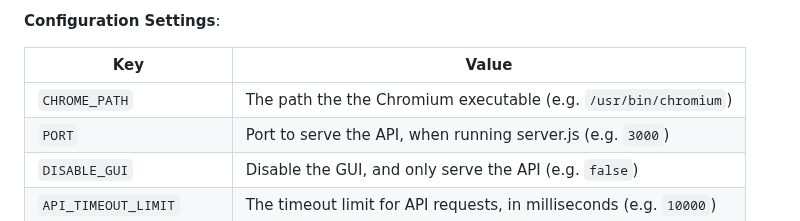
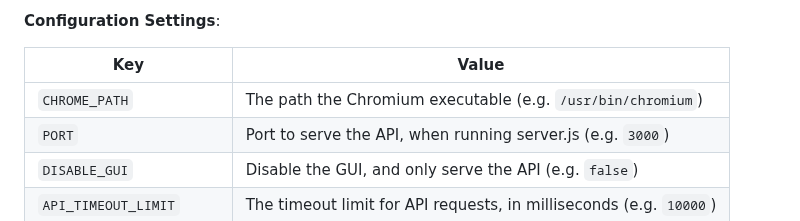
Before and after one commit to player29879/web-check, a Markdown page: .github/README.md, the part around the change. Rendered like a GitHub page.

Commit message:
Update README.md
minor fix

```diff
--- a/.github/README.md
+++ b/.github/README.md
@@ -823,7 +823,7 @@ Key | Value
 
 Key | Value
 ---|---
-`CHROME_PATH` | The path the the Chromium executable (e.g. `/usr/bin/chromium`)
+`CHROME_PATH` | The path the Chromium executable (e.g. `/usr/bin/chromium`)
 `PORT` | Port to serve the API, when running server.js (e.g. `3000`)
 `DISABLE_GUI` | Disable the GUI, and only serve the API (e.g. `false`)
 `API_TIMEOUT_LIMIT` | The timeout limit for API requests, in milliseconds (e.g. `10000`)
```
